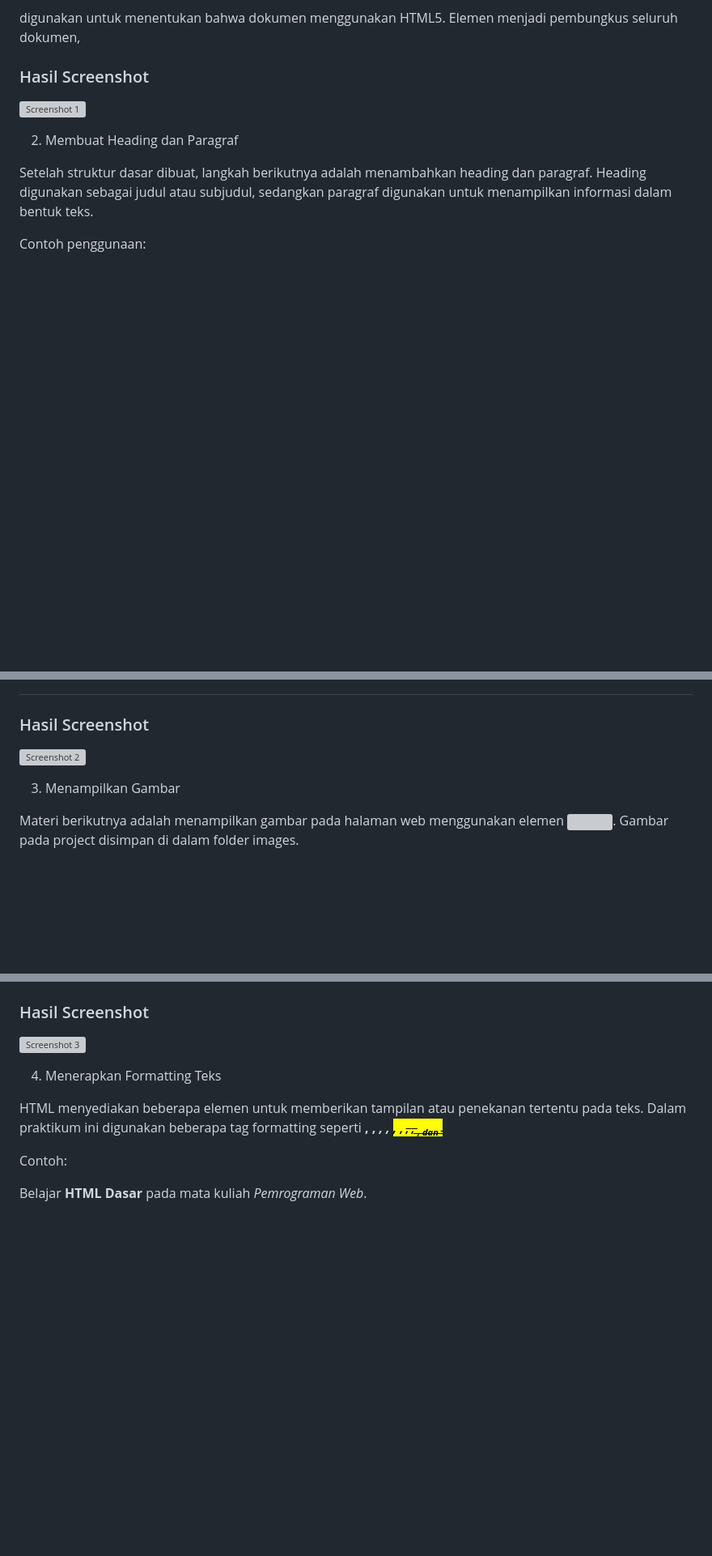
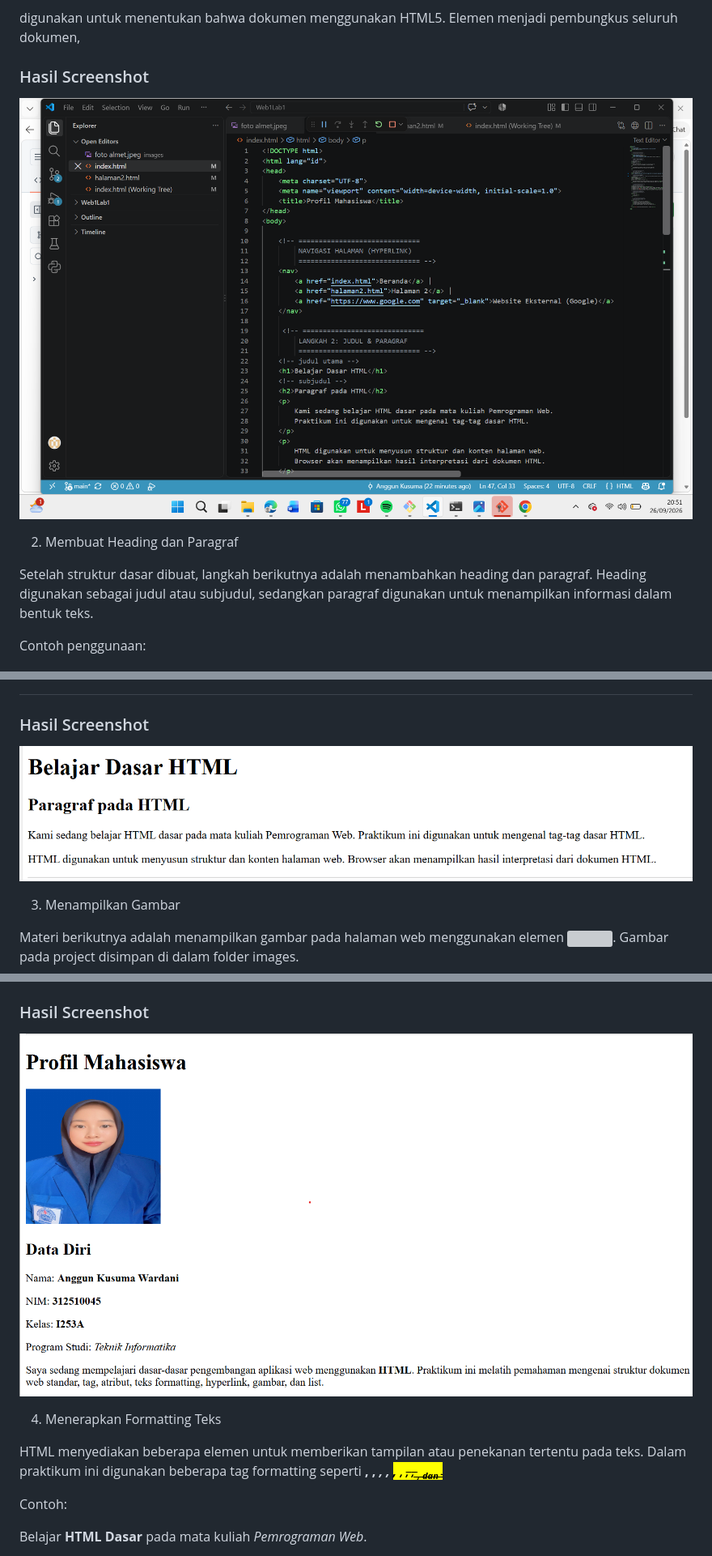
Before and after one commit to anggunkusuma535-web/Web1Lab1, a Markdown page: README.md, 3 parts joined by grey strips. Shown at 81% size. Rendered like a GitHub page; blank space fills up the shorter version; grey boxes are pictures that could not be loaded.

Commit message:
Test update README

```diff
--- a/README.md
+++ b/README.md
@@ -51,7 +51,7 @@ Contoh struktur yang digunakan:
 
 ### Hasil Screenshot
 
-![Screenshot 1](screenshots/1.png)
+![Struktur data HTML](Screenshot/1.png)
 
 2. Membuat Heading dan Paragraf
 
@@ -76,7 +76,7 @@ Tag <h1> digunakan sebagai judul utama dan <h2> sebagai subjudul. Sementara itu,
 
 ### Hasil Screenshot
 
-![Screenshot 2](screenshots/2.png)
+![SMembuat Heading dan Paragraf](Screenshot/2.png)
 
 3. Menampilkan Gambar
 
@@ -97,7 +97,7 @@ Atribut src digunakan untuk menentukan lokasi file gambar. width dan height digu
 
 ### Hasil Screenshot
 
-![Screenshot 3](screenshots/3.png)
+![Menampilkan Gambar](Screenshot/3.png)
 
 4. Menerapkan Formatting Teks
 
```
Also changed, not shown: other parts of README.md (+5 -5 lines).
